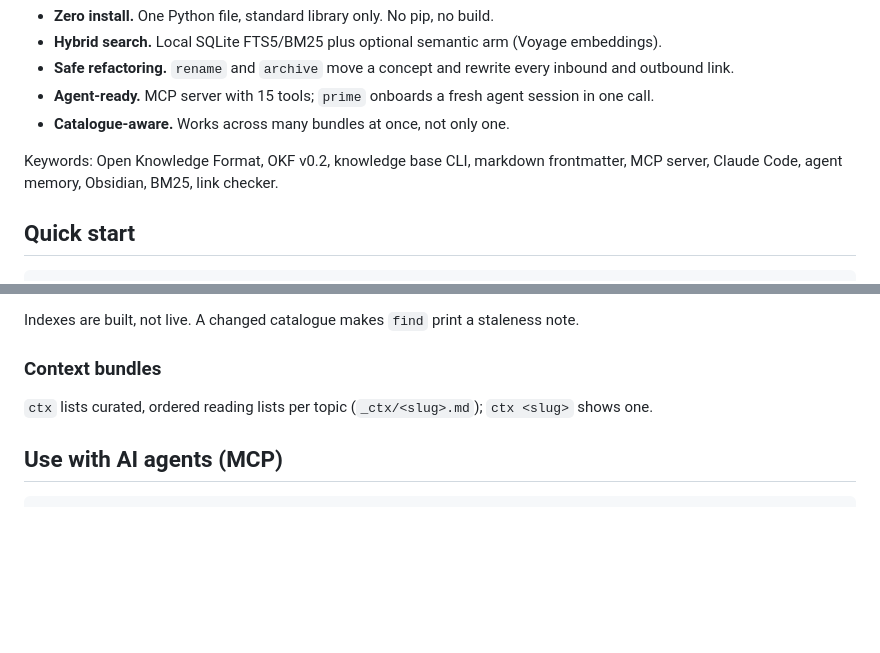
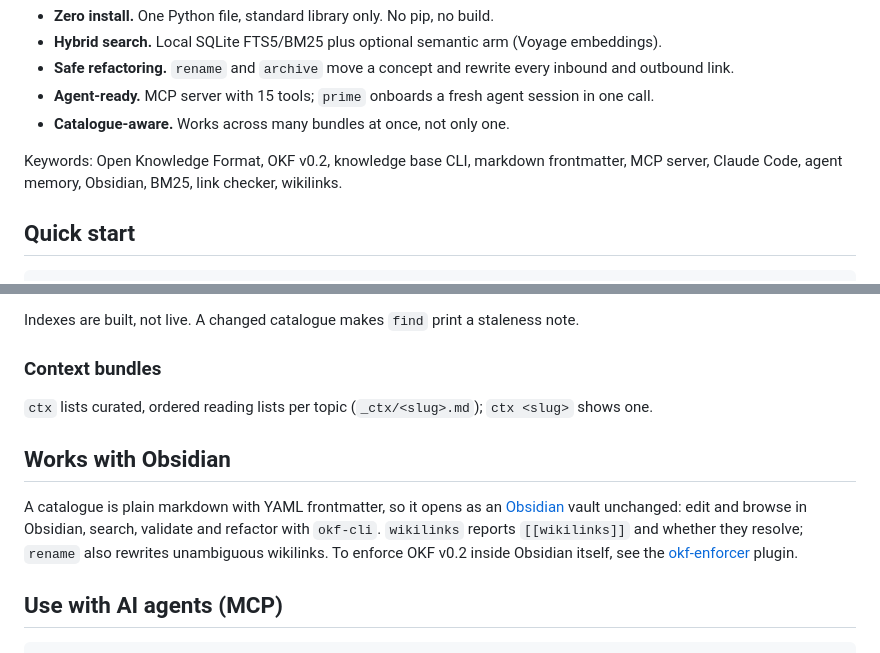
Before and after one commit to rierek/okf-cli, a Markdown page: README.md, 2 parts joined by grey strips. Rendered like a GitHub page; blank space fills up the shorter version.

Commit message:
docs(OKFT): add Obsidian section

````diff
--- a/README.md
+++ b/README.md
@@ -8,7 +8,7 @@ Search, navigate, validate and refactor a **catalogue of [Open Knowledge Format
 - **Agent-ready.** MCP server with 15 tools; `prime` onboards a fresh agent session in one call.
 - **Catalogue-aware.** Works across many bundles at once, not only one.
 
-Keywords: Open Knowledge Format, OKF v0.2, knowledge base CLI, markdown frontmatter, MCP server, Claude Code, agent memory, Obsidian, BM25, link checker.
+Keywords: Open Knowledge Format, OKF v0.2, knowledge base CLI, markdown frontmatter, MCP server, Claude Code, agent memory, Obsidian, BM25, link checker, wikilinks.
 
 ## Quick start
 
@@ -79,6 +79,10 @@ Indexes are built, not live. A changed catalogue makes `find` print a staleness
 
 `ctx` lists curated, ordered reading lists per topic (`_ctx/<slug>.md`); `ctx <slug>` shows one.
 
+## Works with Obsidian
+
+A catalogue is plain markdown with YAML frontmatter, so it opens as an [Obsidian](https://obsidian.md) vault unchanged: edit and browse in Obsidian, search, validate and refactor with `okf-cli`. `wikilinks` reports `[[wikilinks]]` and whether they resolve; `rename` also rewrites unambiguous wikilinks. To enforce OKF v0.2 inside Obsidian itself, see the [okf-enforcer](https://github.com/MartinForReal/okf-enforcer) plugin.
+
 ## Use with AI agents (MCP)
 
 ```json
````
